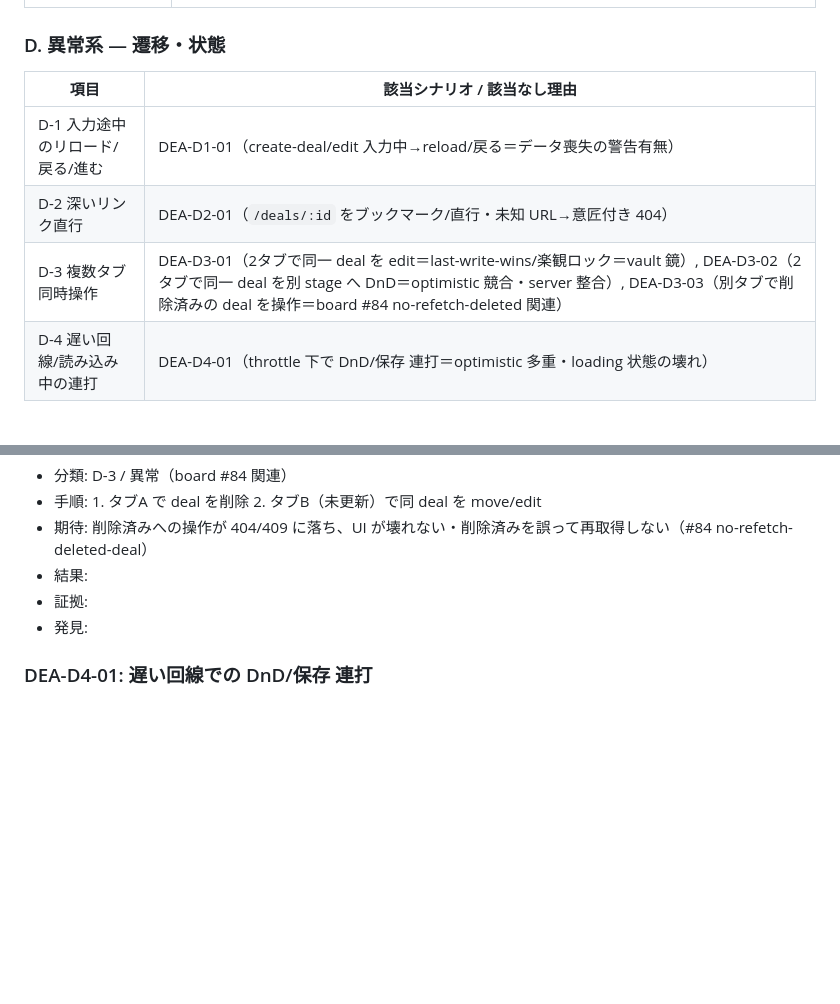
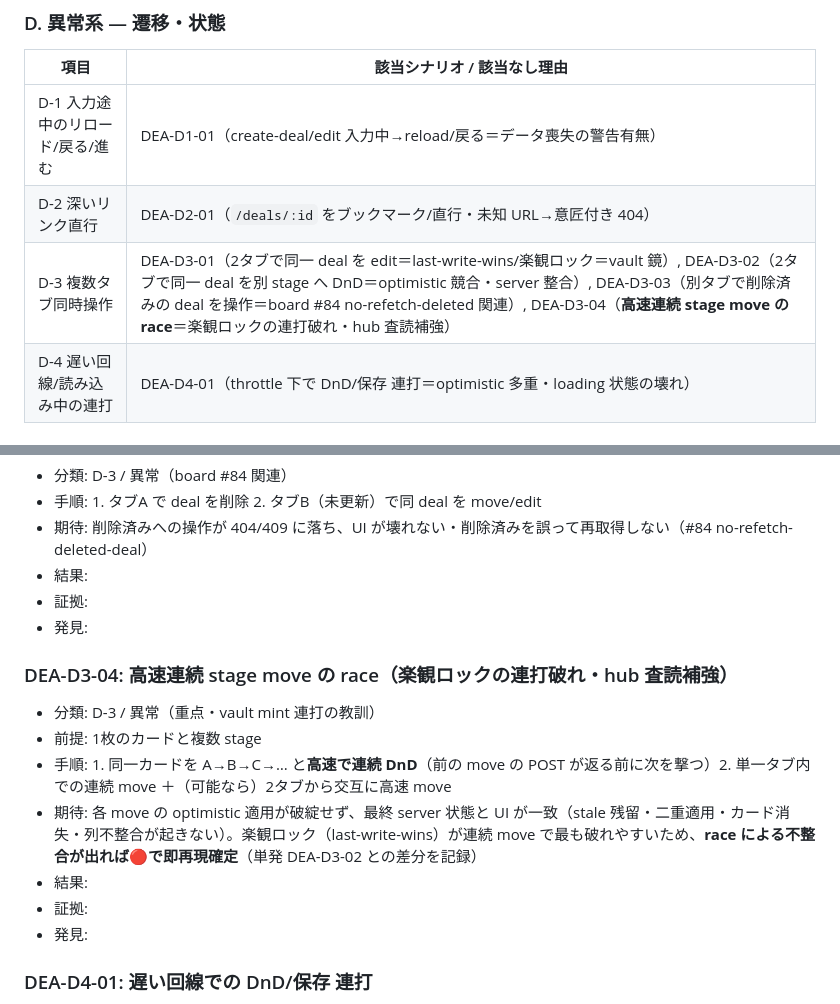
Before and after one commit to hideyukiMORI/nene-deal, a Markdown page: docs/qa/2026-07-21-demo-keystroke-qa.md, 2 parts joined by grey strips. GitHub-like rendering; blank space fills up the shorter version.

Commit message:
test(qa): DEA-D3-04 高速連続 stage move race を追加（hub 査読補強・#167）
hub 敵対査読の補強1点: 楽観ロック(last-write-wins)は連続 move で最も破れやすい
(vault mint 連打がレート制限を踏んだ教訓の kanban 版)ため、単発 DnD 競合(D3-02)に
加え高速連続 move の race を1シナリオ追加。計53シナリオ。

Co-Authored-By: Claude Opus 4.8 (1M context) <noreply@anthropic.com>

```diff
--- a/docs/qa/2026-07-21-demo-keystroke-qa.md
+++ b/docs/qa/2026-07-21-demo-keystroke-qa.md
@@ -74,7 +74,7 @@
 |---|---|
 | D-1 入力途中のリロード/戻る/進む | DEA-D1-01（create-deal/edit 入力中→reload/戻る＝データ喪失の警告有無） |
 | D-2 深いリンク直行 | DEA-D2-01（`/deals/:id` をブックマーク/直行・未知 URL→意匠付き 404） |
-| D-3 複数タブ同時操作 | DEA-D3-01（2タブで同一 deal を edit＝last-write-wins/楽観ロック＝vault 鏡）, DEA-D3-02（2タブで同一 deal を別 stage へ DnD＝optimistic 競合・server 整合）, DEA-D3-03（別タブで削除済みの deal を操作＝board #84 no-refetch-deleted 関連） |
+| D-3 複数タブ同時操作 | DEA-D3-01（2タブで同一 deal を edit＝last-write-wins/楽観ロック＝vault 鏡）, DEA-D3-02（2タブで同一 deal を別 stage へ DnD＝optimistic 競合・server 整合）, DEA-D3-03（別タブで削除済みの deal を操作＝board #84 no-refetch-deleted 関連）, DEA-D3-04（**高速連続 stage move の race**＝楽観ロックの連打破れ・hub 査読補強） |
 | D-4 遅い回線/読み込み中の連打 | DEA-D4-01（throttle 下で DnD/保存 連打＝optimistic 多重・loading 状態の壊れ） |
 
 ### E. 表示・国際化・テーマ
@@ -443,6 +443,15 @@
 - 証拠:
 - 発見:
 
+### DEA-D3-04: 高速連続 stage move の race（楽観ロックの連打破れ・hub 査読補強）
+- 分類: D-3 / 異常（重点・vault mint 連打の教訓）
+- 前提: 1枚のカードと複数 stage
+- 手順: 1. 同一カードを A→B→C→… と**高速で連続 DnD**（前の move の POST が返る前に次を撃つ）2. 単一タブ内での連続 move ＋（可能なら）2タブから交互に高速 move
+- 期待: 各 move の optimistic 適用が破綻せず、最終 server 状態と UI が一致（stale 残留・二重適用・カード消失・列不整合が起きない）。楽観ロック（last-write-wins）が連続 move で最も破れやすいため、**race による不整合が出れば🔴で即再現確定**（単発 DEA-D3-02 との差分を記録）
+- 結果:
+- 証拠:
+- 発見:
+
 ### DEA-D4-01: 遅い回線での DnD/保存 連打
 - 分類: D-4 / 異常
 - 前提: DevTools で slow 3G
```
